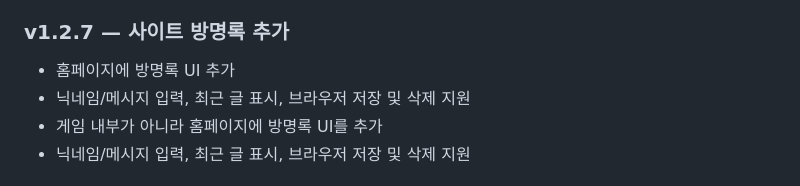
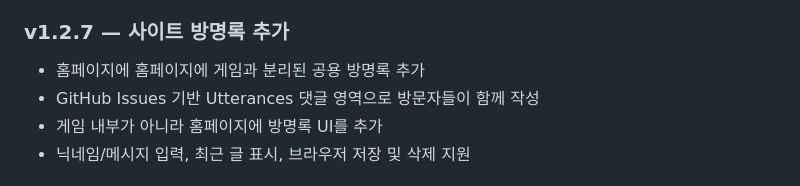
Before and after one commit to aszx101123-debug/webcraft, a Markdown page: README.md, the part around the change. GitHub-like rendering.

Commit message:
fix: document public guestbook

```diff
--- a/README.md
+++ b/README.md
@@ -89,8 +89,8 @@ webcraft/
 - 정글·늪·타이가 바이옴 추가
 
 ### v1.2.7 — 사이트 방명록 추가
-- 홈페이지에 방명록 UI 추가
-- 닉네임/메시지 입력, 최근 글 표시, 브라우저 저장 및 삭제 지원
+- 홈페이지에 홈페이지에 게임과 분리된 공용 방명록 추가
+- GitHub Issues 기반 Utterances 댓글 영역으로 방문자들이 함께 작성
 - 게임 내부가 아니라 홈페이지에 방명록 UI를 추가
 - 닉네임/메시지 입력, 최근 글 표시, 브라우저 저장 및 삭제 지원
 
```
